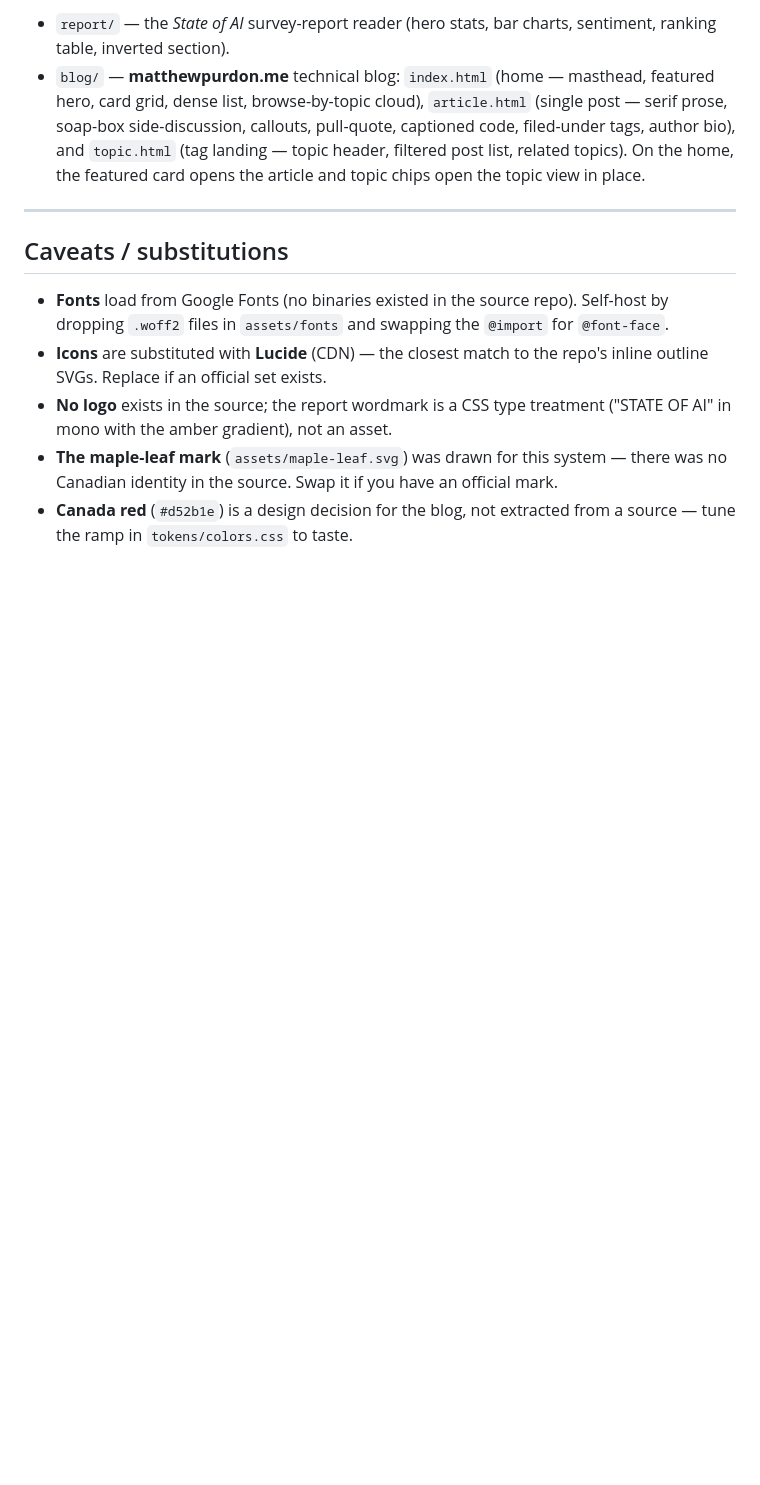
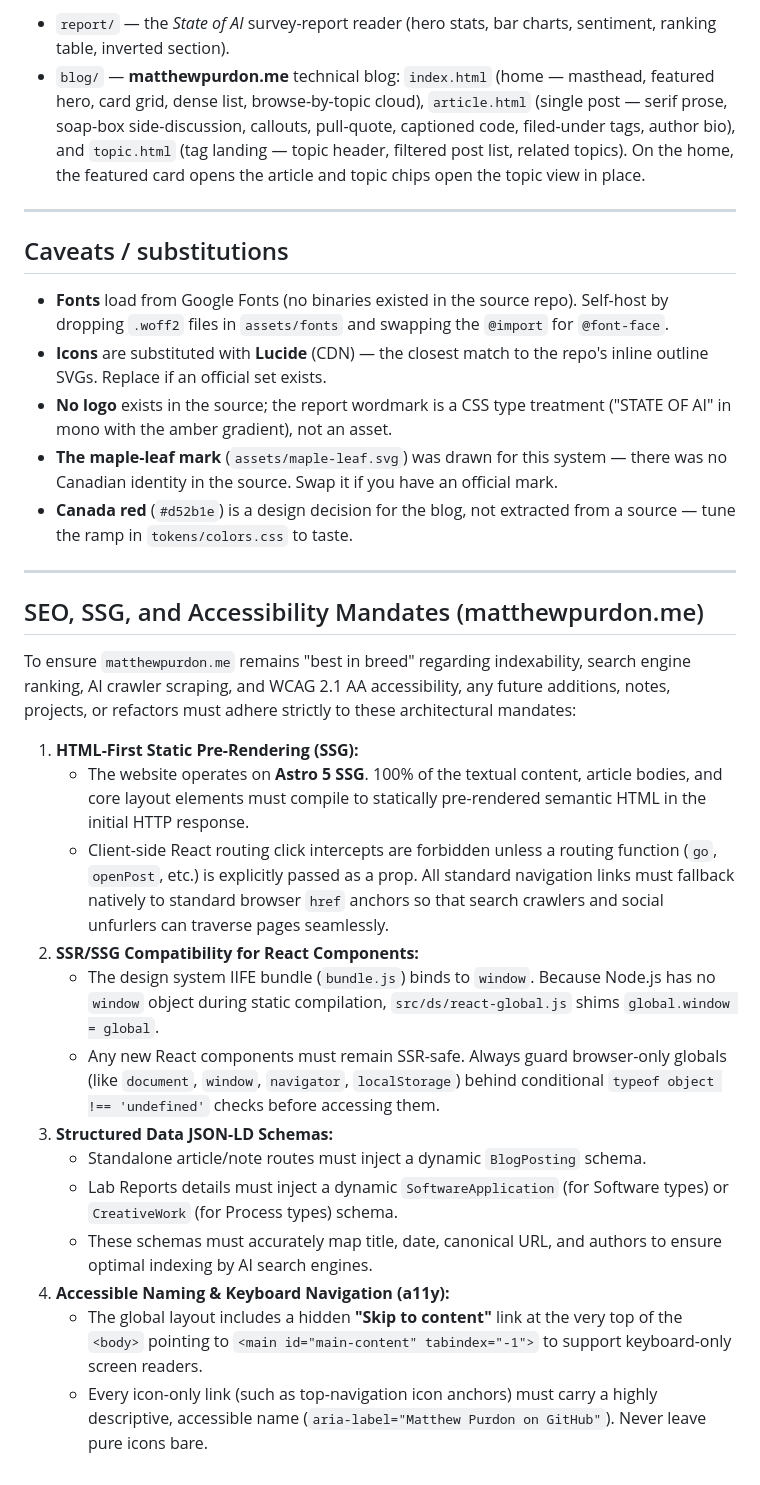
Before and after one commit to mpurdon/matthewpurdon.me, a Markdown page: src/ds/README.md, the part around the change. Rendered like a GitHub page; blank space fills up the shorter version.

Commit message:
Codify SEO, SSG, and Accessibility Mandates in design system README

```diff
--- a/src/ds/README.md
+++ b/src/ds/README.md
@@ -225,3 +225,23 @@ Design System tab.
   Canadian identity in the source. Swap it if you have an official mark.
 - **Canada red** (`#d52b1e`) is a design decision for the blog, not extracted from a source —
   tune the ramp in `tokens/colors.css` to taste.
+
+---
+
+## SEO, SSG, and Accessibility Mandates (matthewpurdon.me)
+
+To ensure `matthewpurdon.me` remains "best in breed" regarding indexability, search engine ranking, AI crawler scraping, and WCAG 2.1 AA accessibility, any future additions, notes, projects, or refactors must adhere strictly to these architectural mandates:
+
+1. **HTML-First Static Pre-Rendering (SSG):**
+   - The website operates on **Astro 5 SSG**. 100% of the textual content, article bodies, and core layout elements must compile to statically pre-rendered semantic HTML in the initial HTTP response.
+   - Client-side React routing click intercepts are forbidden unless a routing function (`go`, `openPost`, etc.) is explicitly passed as a prop. All standard navigation links must fallback natively to standard browser `href` anchors so that search crawlers and social unfurlers can traverse pages seamlessly.
+2. **SSR/SSG Compatibility for React Components:**
+   - The design system IIFE bundle (`bundle.js`) binds to `window`. Because Node.js has no `window` object during static compilation, `src/ds/react-global.js` shims `global.window = global`.
+   - Any new React components must remain SSR-safe. Always guard browser-only globals (like `document`, `window`, `navigator`, `localStorage`) behind conditional `typeof object !== 'undefined'` checks before accessing them.
+3. **Structured Data JSON-LD Schemas:**
+   - Standalone article/note routes must inject a dynamic `BlogPosting` schema.
+   - Lab Reports details must inject a dynamic `SoftwareApplication` (for Software types) or `CreativeWork` (for Process types) schema.
+   - These schemas must accurately map title, date, canonical URL, and authors to ensure optimal indexing by AI search engines.
+4. **Accessible Naming & Keyboard Navigation (a11y):**
+   - The global layout includes a hidden **"Skip to content"** link at the very top of the `<body>` pointing to `<main id="main-content" tabindex="-1">` to support keyboard-only screen readers.
+   - Every icon-only link (such as top-navigation icon anchors) must carry a highly descriptive, accessible name (`aria-label="Matthew Purdon on GitHub"`). Never leave pure icons bare.
```
